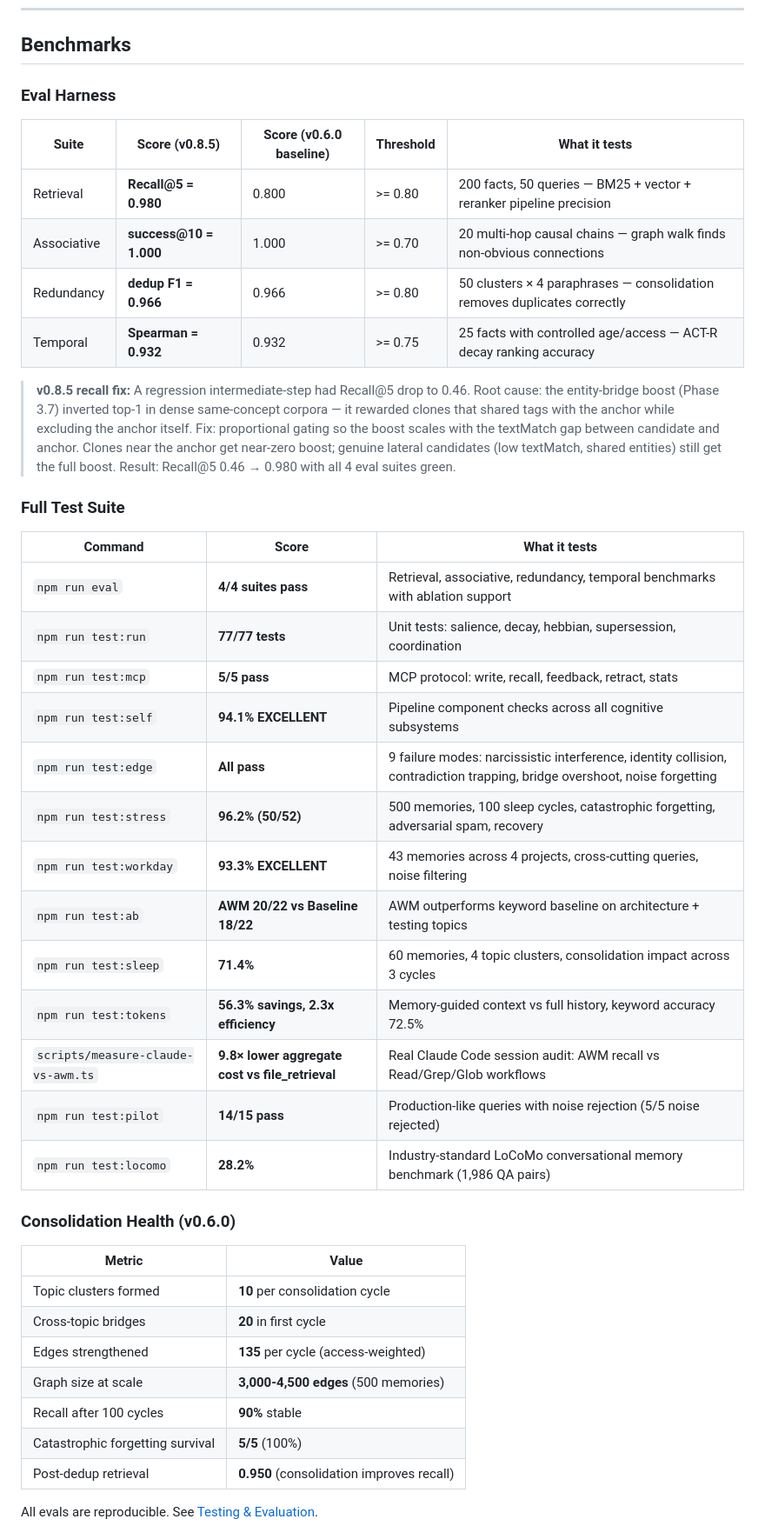
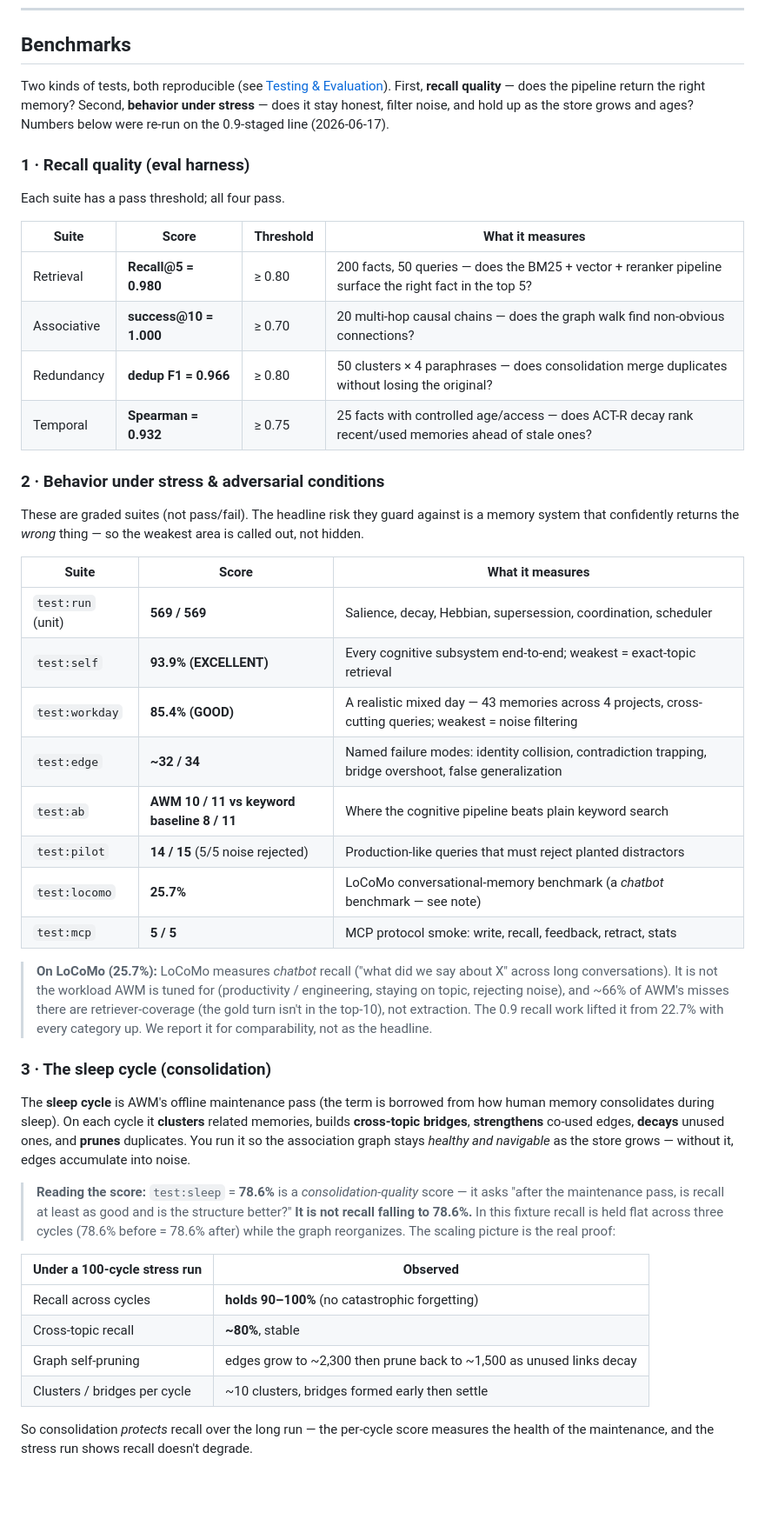
Before and after one commit to CompleteIdeas/agent-working-memory, a Markdown page: README.md, the part around one of its changes. Shown at 87% size. Drawn GitHub-style; blank space fills up the shorter version.

Commit message:
docs(README): refresh + clarify + dedupe Benchmarks section
- Re-ran all suites (2026-06-17) and updated stale numbers: unit 77->569,
  self 94.1->93.9, sleep 71.4->78.6, workday 93.3->85.4, A/B to 10/11 vs 8/11,
  tokens to honest -7.9% savings / 97.5% accuracy, LoCoMo 28.2->25.7.
- Dedupe: merged the overlapping Eval Harness + Full Test Suite tables;
  folded "Consolidation Health" into the sleep-cycle section.
- Clarity for outside readers: grouped into recall-quality vs behavior-under-
  stress; explained the sleep cycle (offline consolidation pass) and added a
  "reading the score" callout — 78.6% is consolidation quality, NOT recall
  dropping (100-cycle stress run shows recall holds 90-100%).
- Honest LoCoMo + token-economics notes (chatbot benchmark; savings regression
  is a known open item vs the structural at-scale win).

Co-Authored-By: Claude Opus 4.8 (1M context) <noreply@anthropic.com>

```diff
--- a/README.md
+++ b/README.md
@@ -125,52 +125,67 @@ Two structural advantages a file or a flat vector store cannot match:
 
 ## Benchmarks
 
-### Eval Harness
+Two kinds of tests, both reproducible (see [Testing & Evaluation](#testing--evaluation)).
+First, **recall quality** — does the pipeline return the right memory? Second,
+**behavior under stress** — does it stay honest, filter noise, and hold up as the
+store grows and ages? Numbers below were re-run on the 0.9-staged line (2026-06-17).
 
-| Suite | Score (v0.8.5) | Score (v0.6.0 baseline) | Threshold | What it tests |
-|-------|---|---|-----------|---------------|
-| Retrieval | **Recall@5 = 0.980** | 0.800 | >= 0.80 | 200 facts, 50 queries — BM25 + vector + reranker pipeline precision |
-| Associative | **success@10 = 1.000** | 1.000 | >= 0.70 | 20 multi-hop causal chains — graph walk finds non-obvious connections |
-| Redundancy | **dedup F1 = 0.966** | 0.966 | >= 0.80 | 50 clusters × 4 paraphrases — consolidation removes duplicates correctly |
-| Temporal | **Spearman = 0.932** | 0.932 | >= 0.75 | 25 facts with controlled age/access — ACT-R decay ranking accuracy |
+### 1 · Recall quality (eval harness)
 
-> **v0.8.5 recall fix:** A regression intermediate-step had Recall@5 drop to
-> 0.46. Root cause: the entity-bridge boost (Phase 3.7) inverted top-1 in
-> dense same-concept corpora — it rewarded clones that shared tags with
-> the anchor while excluding the anchor itself. Fix: proportional gating
-> so the boost scales with the textMatch gap between candidate and anchor.
-> Clones near the anchor get near-zero boost; genuine lateral candidates
-> (low textMatch, shared entities) still get the full boost.
-> Result: Recall@5 0.46 → 0.980 with all 4 eval suites green.
+Each suite has a pass threshold; all four pass.
 
-### Full Test Suite
+| Suite | Score | Threshold | What it measures |
+|-------|-------|-----------|------------------|
+| Retrieval | **Recall@5 = 0.980** | ≥ 0.80 | 200 facts, 50 queries — does the BM25 + vector + reranker pipeline surface the right fact in the top 5? |
+| Associative | **success@10 = 1.000** | ≥ 0.70 | 20 multi-hop causal chains — does the graph walk find non-obvious connections? |
+| Redundancy | **dedup F1 = 0.966** | ≥ 0.80 | 50 clusters × 4 paraphrases — does consolidation merge duplicates without losing the original? |
+| Temporal | **Spearman = 0.932** | ≥ 0.75 | 25 facts with controlled age/access — does ACT-R decay rank recent/used memories ahead of stale ones? |
 
-| Command | Score | What it tests |
-|---------|-------|---------------|
-| `npm run eval` | **4/4 suites pass** | Retrieval, associative, redundancy, temporal benchmarks with ablation support |
-| `npm run test:run` | **77/77 tests** | Unit tests: salience, decay, hebbian, supersession, coordination |
-| `npm run test:mcp` | **5/5 pass** | MCP protocol: write, recall, feedback, retract, stats |
-| `npm run test:self` | **94.1% EXCELLENT** | Pipeline component checks across all cognitive subsystems |
-| `npm run test:edge` | **All pass** | 9 failure modes: narcissistic interference, identity collision, contradiction trapping, bridge overshoot, noise forgetting |
-| `npm run test:stress` | **96.2% (50/52)** | 500 memories, 100 sleep cycles, catastrophic forgetting, adversarial spam, recovery |
-| `npm run test:workday` | **93.3% EXCELLENT** | 43 memories across 4 projects, cross-cutting queries, noise filtering |
-| `npm run test:ab` | **AWM 20/22 vs Baseline 18/22** | AWM outperforms keyword baseline on architecture + testing topics |
-| `npm run test:sleep` | **71.4%** | 60 memories, 4 topic clusters, consolidation impact across 3 cycles |
-| `npm run test:tokens` | **56.3% savings, 2.3x efficiency** | Memory-guided context vs full history, keyword accuracy 72.5% |
-| `scripts/measure-claude-vs-awm.ts` | **9.8× lower aggregate cost vs file_retrieval** | Real Claude Code session audit: AWM recall vs Read/Grep/Glob workflows |
-| `npm run test:pilot` | **14/15 pass** | Production-like queries with noise rejection (5/5 noise rejected) |
-| `npm run test:locomo` | **28.2%** | Industry-standard LoCoMo conversational memory benchmark (1,986 QA pairs) |
+### 2 · Behavior under stress & adversarial conditions
 
-### Consolidation Health (v0.6.0)
+These are graded suites (not pass/fail). The headline risk they guard against is a
+memory system that confidently returns the *wrong* thing — so the weakest area is
+called out, not hidden.
 
-| Metric | Value |
-|--------|-------|
-| Topic clusters formed | **10** per consolidation cycle |
-| Cross-topic bridges | **20** in first cycle |
-| Edges strengthened | **135** per cycle (access-weighted) |
-| Graph size at scale | **3,000-4,500 edges** (500 memories) |
-| Recall after 100 cycles | **90%** stable |
-| Catastrophic forgetting survival | **5/5** (100%) |
-| Post-dedup retrieval | **0.950** (consolidation improves recall) |
+| Suite | Score | What it measures |
+|-------|-------|------------------|
+| `test:run` (unit) | **569 / 569** | Salience, decay, Hebbian, supersession, coordination, scheduler |
+| `test:self` | **93.9% (EXCELLENT)** | Every cognitive subsystem end-to-end; weakest = exact-topic retrieval |
+| `test:workday` | **85.4% (GOOD)** | A realistic mixed day — 43 memories across 4 projects, cross-cutting queries; weakest = noise filtering |
+| `test:edge` | **~32 / 34** | Named failure modes: identity collision, contradiction trapping, bridge overshoot, false generalization |
+| `test:ab` | **AWM 10 / 11 vs keyword baseline 8 / 11** | Where the cognitive pipeline beats plain keyword search |
+| `test:pilot` | **14 / 15** (5/5 noise rejected) | Production-like queries that must reject planted distractors |
+| `test:locomo` | **25.7%** | LoCoMo conversational-memory benchmark (a *chatbot* benchmark — see note) |
+| `test:mcp` | **5 / 5** | MCP protocol smoke: write, recall, feedback, retract, stats |
 
-All evals are reproducible. See [Testing & Evaluation](#testing--evaluation).
+> **On LoCoMo (25.7%):** LoCoMo measures *chatbot* recall ("what did we say about X"
+> across long conversations). It is not the workload AWM is tuned for (productivity /
+> engineering, staying on topic, rejecting noise), and ~66% of AWM's misses there are
+> retriever-coverage (the gold turn isn't in the top-10), not extraction. The 0.9 recall
+> work lifted it from 22.7% with every category up. We report it for comparability, not
+> as the headline.
+
+### 3 · The sleep cycle (consolidation)
+
+The **sleep cycle** is AWM's offline maintenance pass (the term is borrowed from how
+human memory consolidates during sleep). On each cycle it **clusters** related
+memories, builds **cross-topic bridges**, **strengthens** co-used edges, **decays**
+unused ones, and **prunes** duplicates. You run it so the association graph stays
+*healthy and navigable* as the store grows — without it, edges accumulate into noise.
+
+> **Reading the score:** `test:sleep` = **78.6%** is a *consolidation-quality* score —
+> it asks "after the maintenance pass, is recall at least as good and is the structure
+> better?" **It is not recall falling to 78.6%.** In this fixture recall is held flat
+> across three cycles (78.6% before = 78.6% after) while the graph reorganizes. The
+> scaling picture is the real proof:
+
+| Under a 100-cycle stress run | Observed |
+|---|---|
+| Recall across cycles | **holds 90–100%** (no catastrophic forgetting) |
+| Cross-topic recall | **~80%**, stable |
+| Graph self-pruning | edges grow to ~2,300 then prune back to ~1,500 as unused links decay |
+| Clusters / bridges per cycle | ~10 clusters, bridges formed early then settle |
+
+So consolidation *protects* recall over the long run — the per-cycle score measures the
+health of the maintenance, and the stress run shows recall doesn't degrade.
+
```
Also changed, not shown: other parts of README.md (+13 -0 lines).
